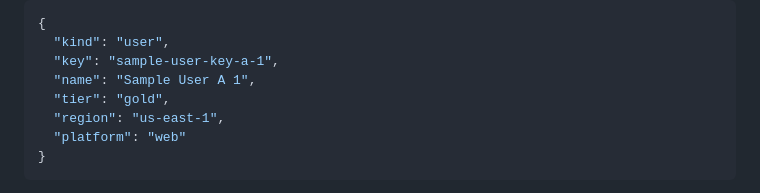
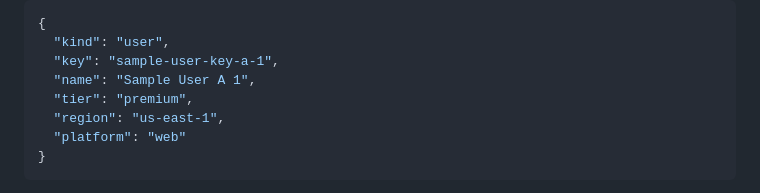
Before and after one commit to atong-xyz/se_demo, a Markdown page: README.md, the part around the change. GitHub-like rendering.

```diff
--- a/README.md
+++ b/README.md
@@ -89,7 +89,7 @@ Each context includes attributes used for targeting demos, for example:
   "kind": "user",
   "key": "sample-user-key-a-1",
   "name": "Sample User A 1",
-  "tier": "gold",
+  "tier": "premium",
   "region": "us-east-1",
   "platform": "web"
 }
```
